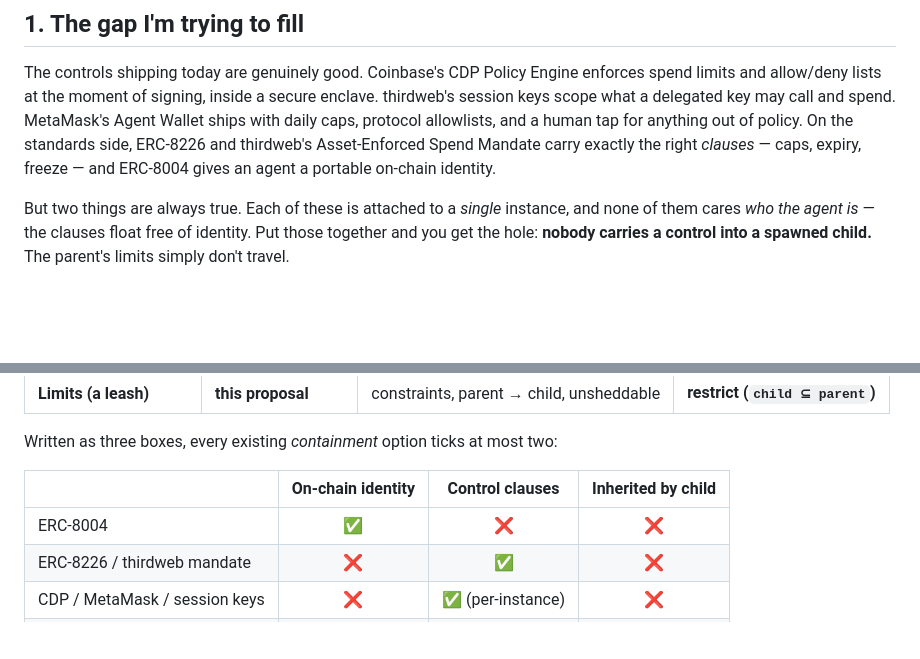
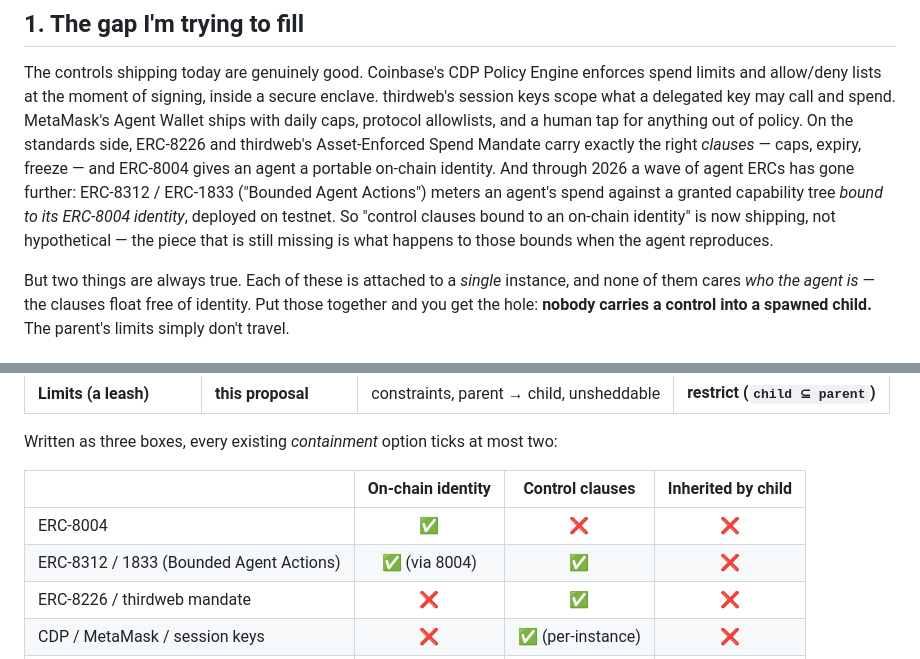
Before and after one commit to adn-ia/inheritable-agent-mandates, a Markdown page: whitepaper/inheritable-agent-mandates.md, 2 parts joined by grey strips. Drawn GitHub-style; blank space fills up the shorter version.

Commit message:
White paper: position against ERC-8004/8312, narrow the claim to spawn-inheritance
Co-Authored-By: Claude Opus 5 (1M context) <noreply@anthropic.com>
Claude-Session: https://claude.ai/code/session_01Tc3wxwKvCaJ3yPzzV9sbu6

```diff
--- a/whitepaper/inheritable-agent-mandates.md
+++ b/whitepaper/inheritable-agent-mandates.md
@@ -51,7 +51,11 @@ limits and allow/deny lists at the moment of signing, inside a secure enclave. t
 session keys scope what a delegated key may call and spend. MetaMask's Agent Wallet ships with
 daily caps, protocol allowlists, and a human tap for anything out of policy. On the standards
 side, ERC-8226 and thirdweb's Asset-Enforced Spend Mandate carry exactly the right *clauses* —
-caps, expiry, freeze — and ERC-8004 gives an agent a portable on-chain identity.
+caps, expiry, freeze — and ERC-8004 gives an agent a portable on-chain identity. And through 2026
+a wave of agent ERCs has gone further: ERC-8312 / ERC-1833 ("Bounded Agent Actions") meters an
+agent's spend against a granted capability tree *bound to its ERC-8004 identity*, deployed on
+testnet. So "control clauses bound to an on-chain identity" is now shipping, not hypothetical — the
+piece that is still missing is what happens to those bounds when the agent reproduces.
 
 But two things are always true. Each of these is attached to a *single* instance, and none of
 them cares *who the agent is* — the clauses float free of identity. Put those together and you
@@ -83,6 +87,7 @@ Written as three boxes, every existing *containment* option ticks at most two:
 | | On-chain identity | Control clauses | Inherited by child |
 |---|:---:|:---:|:---:|
 | ERC-8004 | ✅ | ❌ | ❌ |
+| ERC-8312 / 1833 (Bounded Agent Actions) | ✅ (via 8004) | ✅ | ❌ |
 | ERC-8226 / thirdweb mandate | ❌ | ✅ | ❌ |
 | CDP / MetaMask / session keys | ❌ | ✅ (per-instance) | ❌ |
 | custodian-kernel | ❌ | ✅ | ✅ (off-chain) |
```
